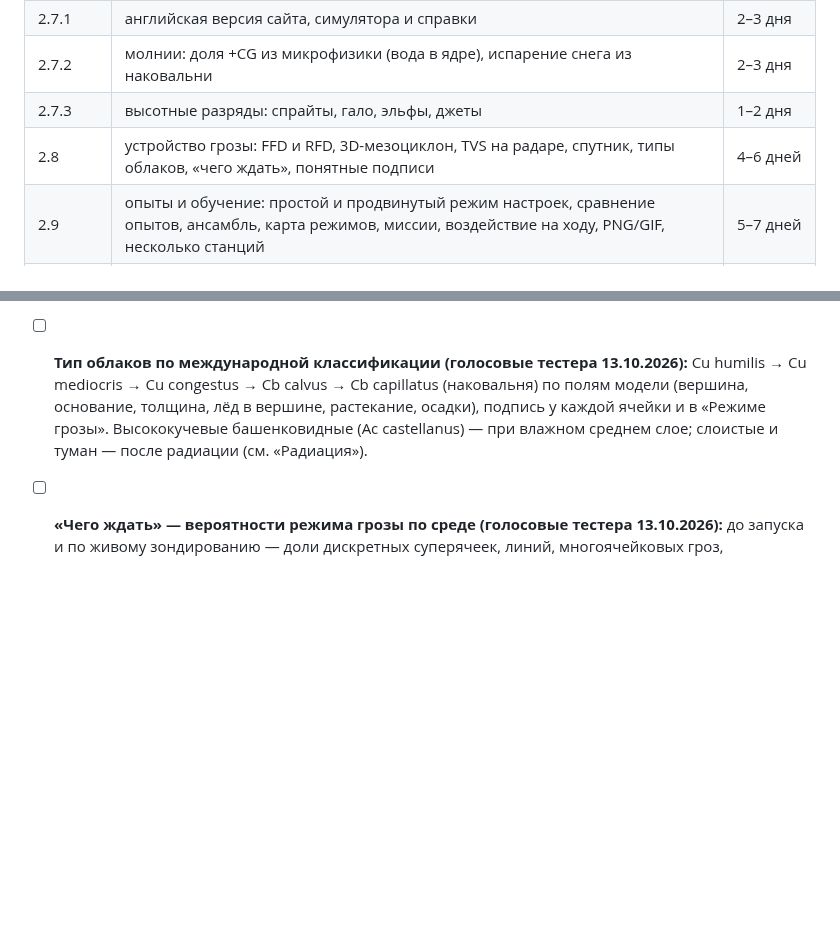
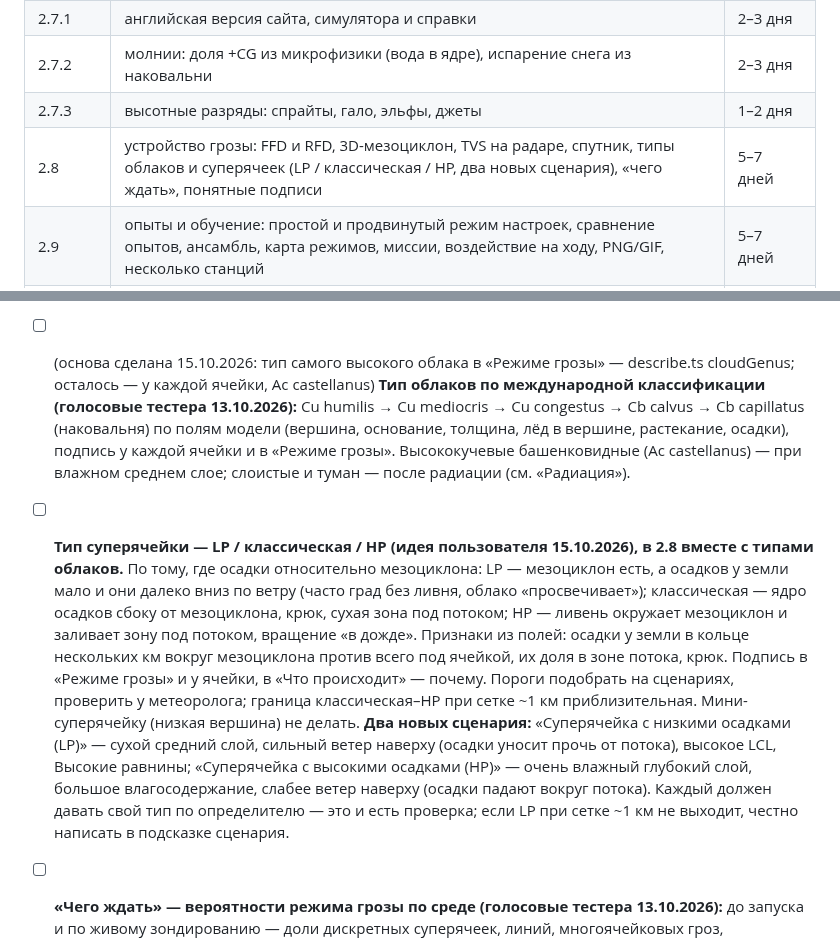
Before and after one commit to Bandananor/MeteoLAB, a Markdown page: roadmap.markdown, 2 parts joined by grey strips. Rendered like a GitHub page; blank space fills up the shorter version.

Commit message:
Roadmap: the supercell's type (LP / classic / HP, the user's idea 15.10.2026) in 2.8 next to the cloud types, with two new scenarios (an LP and an HP supercell), no mini supercell; the cloud type's groundwork noted as done
Co-Authored-By: Claude Opus 5.5 <noreply@anthropic.com>
Claude-Session: https://claude.ai/code/session_01StHDvjcUAb2s9v4dCArFYa

```diff
--- a/roadmap.markdown
+++ b/roadmap.markdown
@@ -25,7 +25,7 @@ MeteoLab 2.0.0 вышел 11.10.2026: честная физика, провер
 | 2.7.1 | английская версия сайта, симулятора и справки | 2–3 дня |
 | 2.7.2 | молнии: доля +CG из микрофизики (вода в ядре), испарение снега из наковальни | 2–3 дня |
 | 2.7.3 | высотные разряды: спрайты, гало, эльфы, джеты | 1–2 дня |
-| 2.8 | устройство грозы: FFD и RFD, 3D-мезоциклон, TVS на радаре, спутник, типы облаков, «чего ждать», понятные подписи | 4–6 дней |
+| 2.8 | устройство грозы: FFD и RFD, 3D-мезоциклон, TVS на радаре, спутник, типы облаков и суперячеек (LP / классическая / HP, два новых сценария), «чего ждать», понятные подписи | 5–7 дней |
 | 2.9 | опыты и обучение: простой и продвинутый режим настроек, сравнение опытов, ансамбль, карта режимов, миссии, воздействие на ходу, PNG/GIF, несколько станций | 5–7 дней |
 | 2.10 | организованная конвекция: режим «мезомасштаб» (~2 км), линия шквалов, МКС, bow echo, деречо, исторические случаи, зимняя конвекция | 1–2 недели |
 | 2.11 | точный расчёт заранее: сетка 500 / 250 м на нынешнем ядре, запись и проигрывание, сравнение с живым режимом | ~1 неделя |
@@ -171,10 +171,21 @@ MeteoLab 2.0.0 вышел 11.10.2026: честная физика, провер
 - [ ] **Понятные подписи осадков (голосовые тестера 13.10.2026).** «Дождь, мм/ч» — сильнейший дождь где угодно сейчас (ядро, оно движется), а
       «сумма» — в самой мокрой точке земли: ядро в 100–120 мм/ч проходит точку за 10–15 мин и оставляет ~20 мм, и
       тестер решил, что цифры не сходятся. Подписать «сейчас в ядре» и «больше всего в одной точке», объяснить в подсказке.
-- [ ] **Тип облаков по международной классификации (голосовые тестера 13.10.2026):** Cu humilis → Cu mediocris → Cu congestus → Cb calvus →
+- [ ] (основа сделана 15.10.2026: тип самого высокого облака в «Режиме грозы» — describe.ts cloudGenus; осталось — у каждой ячейки, Ac castellanus) **Тип облаков по международной классификации (голосовые тестера 13.10.2026):** Cu humilis → Cu mediocris → Cu congestus → Cb calvus →
       Cb capillatus (наковальня) по полям модели (вершина, основание, толщина, лёд в вершине, растекание, осадки), подпись
       у каждой ячейки и в «Режиме грозы». Высококучевые башенковидные (Ac castellanus) — при влажном среднем слое;
       слоистые и туман — после радиации (см. «Радиация»).
+- [ ] **Тип суперячейки — LP / классическая / HP (идея пользователя 15.10.2026), в 2.8 вместе с типами облаков.** По тому,
+      где осадки относительно мезоциклона: LP — мезоциклон есть, а осадков у земли мало и они далеко вниз по ветру (часто
+      град без ливня, облако «просвечивает»); классическая — ядро осадков сбоку от мезоциклона, крюк, сухая зона под
+      потоком; HP — ливень окружает мезоциклон и заливает зону под потоком, вращение «в дожде». Признаки из полей:
+      осадки у земли в кольце нескольких км вокруг мезоциклона против всего под ячейкой, их доля в зоне потока, крюк.
+      Подпись в «Режиме грозы» и у ячейки, в «Что происходит» — почему. Пороги подобрать на сценариях, проверить у
+      метеоролога; граница классическая–HP при сетке ~1 км приблизительная. Мини-суперячейку (низкая вершина) не делать.
+      **Два новых сценария:** «Суперячейка с низкими осадками (LP)» — сухой средний слой, сильный ветер наверху (осадки
+      уносит прочь от потока), высокое LCL, Высокие равнины; «Суперячейка с высокими осадками (HP)» — очень влажный
+      глубокий слой, большое влагосодержание, слабее ветер наверху (осадки падают вокруг потока). Каждый должен давать свой
+      тип по определителю — это и есть проверка; если LP при сетке ~1 км не выходит, честно написать в подсказке сценария.
 - [ ] **«Чего ждать» — вероятности режима грозы по среде (голосовые тестера 13.10.2026):** до запуска и по живому зондированию — доли дискретных
       суперячеек, линий, многоячейковых гроз, вероятность значимого смерча по STP — по опубликованной статистике (Thompson
       и др. 2012 и подобные), с подписью, откуда цифры. Потом модель показывает, что вышло на самом деле: прогноз
```
